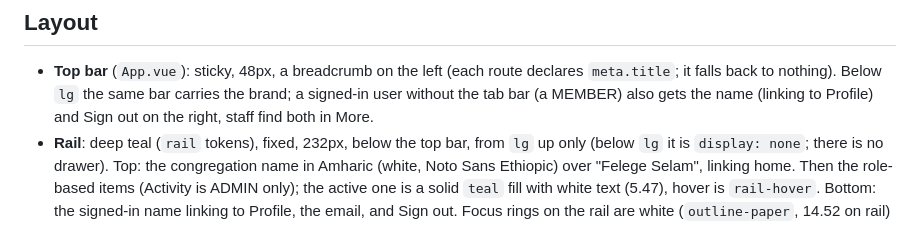
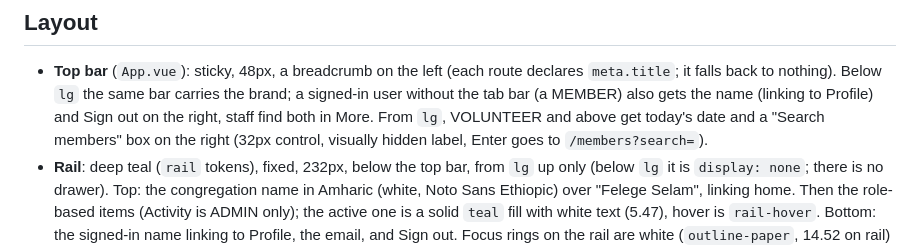
Before and after one commit to amenski/church-membership, a Markdown page: docs/design.md, the part around the change. GitHub-like rendering.

```diff
--- a/docs/design.md
+++ b/docs/design.md
@@ -97,7 +97,8 @@ Utilities read them with `h-(--control-h)`, `min-h-(--row-h)`, `p-(--card-pad)`,
 - **Top bar** (`App.vue`): sticky, 48px, a breadcrumb on the left (each route declares
   `meta.title`; it falls back to nothing). Below `lg` the same bar carries the brand; a signed-in
   user without the tab bar (a MEMBER) also gets the name (linking to Profile) and Sign out on the
-  right, staff find both in More.
+  right, staff find both in More. From `lg`, VOLUNTEER and above get today's date and a "Search
+  members" box on the right (32px control, visually hidden label, Enter goes to `/members?search=`).
 - **Rail**: deep teal (`rail` tokens), fixed, 232px, below the top bar, from `lg` up only (below `lg`
   it is `display: none`; there is no drawer). Top: the congregation name in Amharic (white, Noto Sans
   Ethiopic) over "Felege Selam", linking home. Then the role-based items (Activity is ADMIN only); the
```
Also changed, not shown: docs/features/activity-view.md (+5 -5 lines), docs/features/dashboard-view.md (+3 -0 lines).
